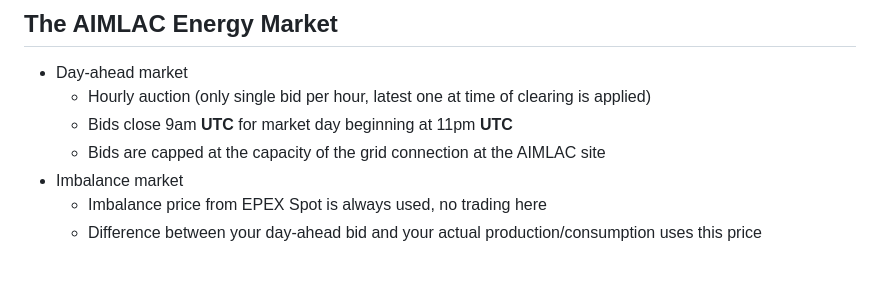
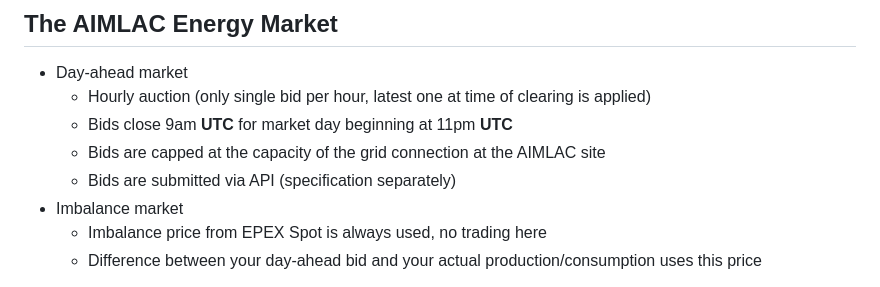
Before and after one commit to CDT-AIMLAC/marketintro-2023, a Markdown page: slides/market.md, the part around the change. Rendered like a GitHub page.

Commit message:
Add note about API

```diff
--- a/slides/market.md
+++ b/slides/market.md
@@ -100,6 +100,7 @@ This is where this balancing is managed from. If you've ever seen the black and
   - Hourly auction (only single bid per hour, latest one at time of clearing is applied)
   - Bids close 9am **UTC** for market day beginning at 11pm **UTC**
   - Bids are capped at the capacity of the grid connection at the AIMLAC site
+  - Bids are submitted via API (specification separately)
 - Imbalance market
   - Imbalance price from EPEX Spot is always used, no trading here
   - Difference between your day-ahead bid and your actual production/consumption uses this price
```
